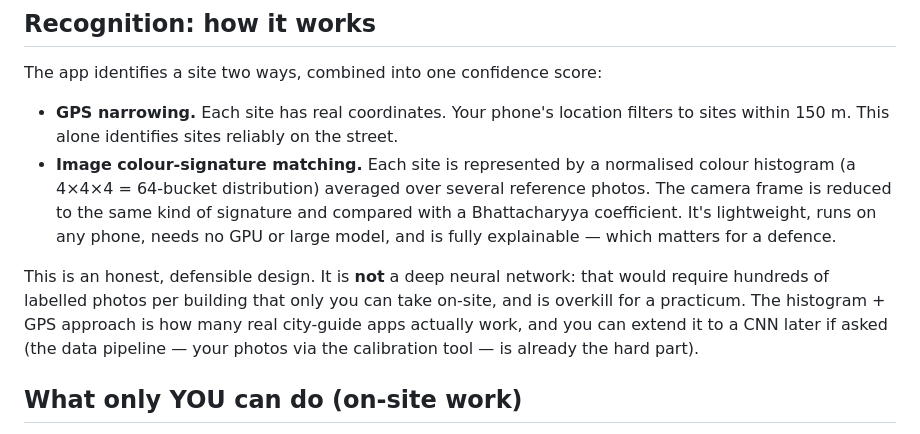
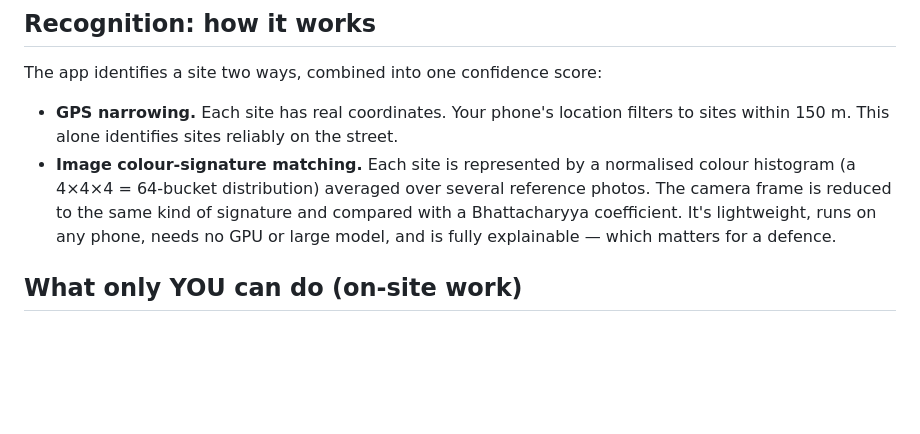
Before and after one commit to erameh6/pushkinskaya-clean, a Markdown page: README.md, the part around the change. Rendered like a GitHub page; blank space fills up the shorter version.

```diff
--- a/README.md
+++ b/README.md
@@ -54,12 +54,6 @@ The app identifies a site two ways, combined into one confidence score:
   The camera frame is reduced to the same kind of signature and compared with a
   Bhattacharyya coefficient. It's lightweight, runs on any phone, needs no GPU or large
   model, and is fully explainable — which matters for a defence.
-
-This is an honest, defensible design. It is **not** a deep neural network: that would
-require hundreds of labelled photos per building that only you can take on-site, and is
-overkill for a practicum. The histogram + GPS approach is how many real city-guide apps
-actually work, and you can extend it to a CNN later if asked (the data pipeline — your
-photos via the calibration tool — is already the hard part).
 
 ## What only YOU can do (on-site work)
 
```
